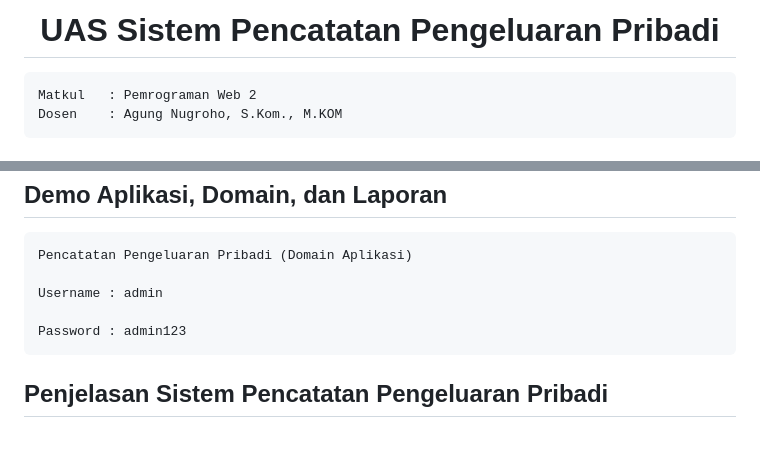
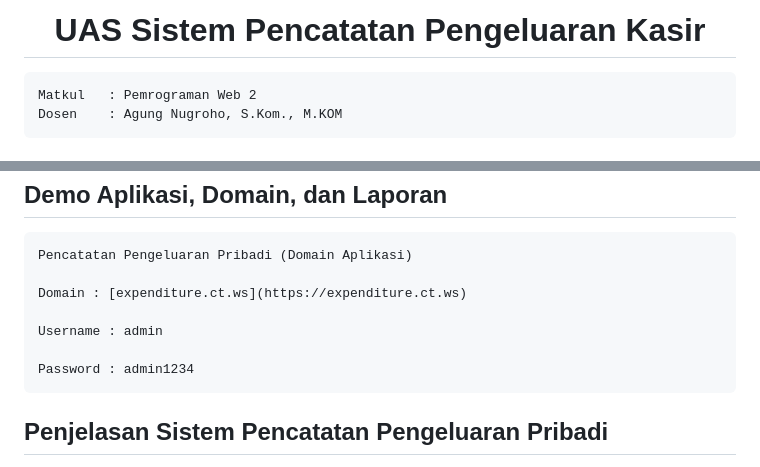
Before and after one commit to FadzarSuryaWijaya/pencatatan-pengeluaran, a Markdown page: README.md, 2 parts joined by grey strips. Drawn GitHub-style; blank space fills up the shorter version.

Commit message:
initial commit

````diff
--- a/README.md
+++ b/README.md
@@ -1,5 +1,5 @@
 
-<h1 align="center" font-weight="bold"> UAS Sistem Pencatatan Pengeluaran Pribadi</h1>
+<h1 align="center" font-weight="bold"> UAS Sistem Pencatatan Pengeluaran Kasir</h1>
 
 ```
 Matkul   : Pemrograman Web 2
@@ -39,9 +39,11 @@ Dosen    : Agung Nugroho, S.Kom., M.KOM
 ```bash
 Pencatatan Pengeluaran Pribadi (Domain Aplikasi)
 
+Domain : [expenditure.ct.ws](https://expenditure.ct.ws)
+
 Username : admin
 
-Password : admin123
+Password : admin1234
 ```
  <h2>Penjelasan  Sistem Pencatatan Pengeluaran Pribadi</h2>
 
````
